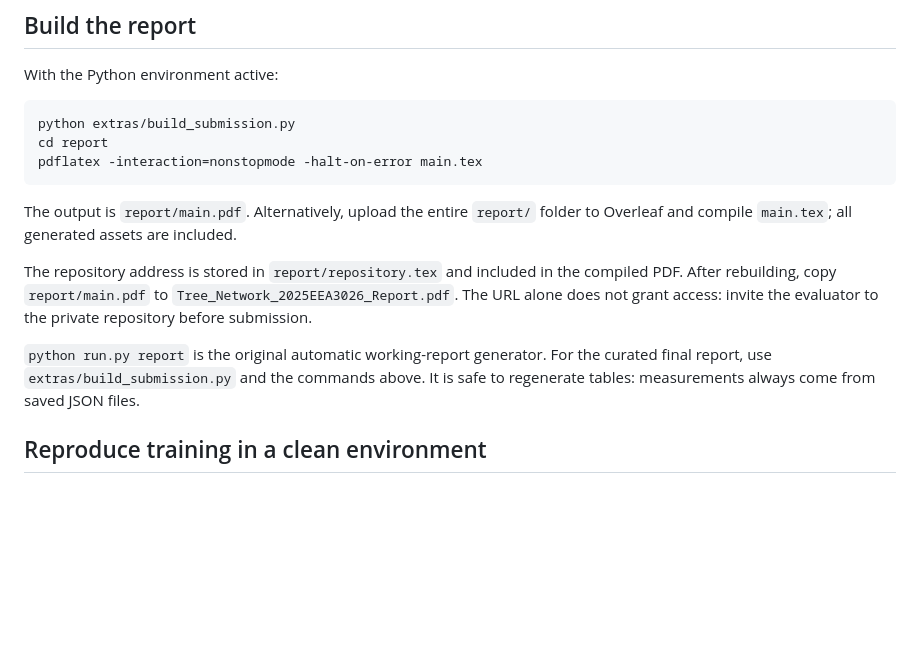
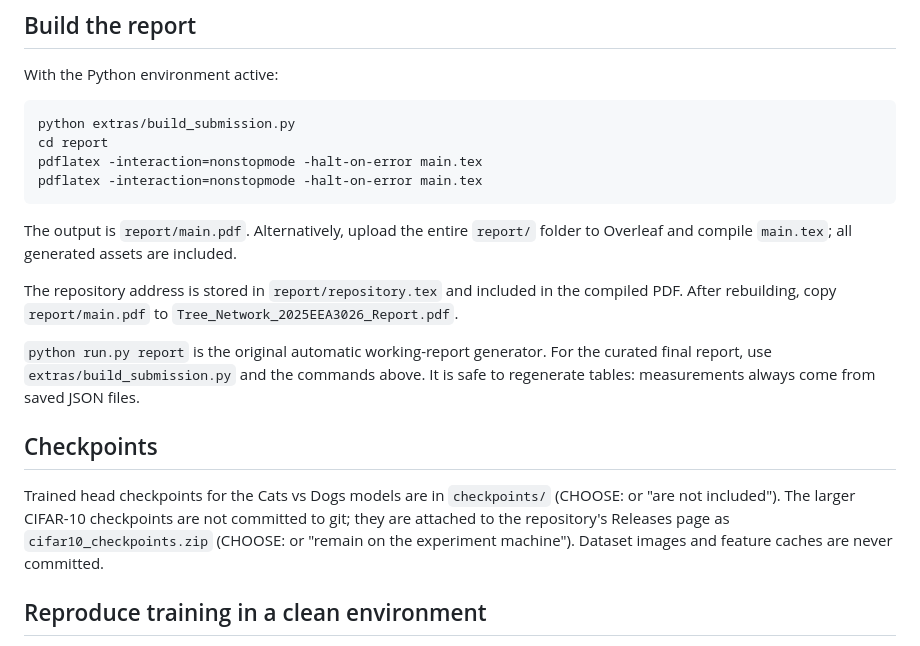
Before and after one commit to dugu01/Tree_Network_2025EEA3026, a Markdown page: README.md, the part around the change. GitHub-like rendering; blank space fills up the shorter version.

Commit message:
Update README with report instructions and checkpoints
Added checkpoints section and clarified report generation steps.

````diff
--- a/README.md
+++ b/README.md
@@ -44,6 +44,7 @@ With the Python environment active:
 python extras/build_submission.py
 cd report
 pdflatex -interaction=nonstopmode -halt-on-error main.tex
+pdflatex -interaction=nonstopmode -halt-on-error main.tex
 ```
 
 The output is `report/main.pdf`. Alternatively, upload the entire `report/` folder
@@ -51,12 +52,19 @@ to Overleaf and compile `main.tex`; all generated assets are included.
 
 The repository address is stored in `report/repository.tex` and included in the
 compiled PDF. After rebuilding, copy `report/main.pdf` to
-`Tree_Network_2025EEA3026_Report.pdf`. The URL alone does not grant access: invite
-the evaluator to the private repository before submission.
+`Tree_Network_2025EEA3026_Report.pdf`.
 
 `python run.py report` is the original automatic working-report generator. For the
 curated final report, use `extras/build_submission.py` and the commands above.
 It is safe to regenerate tables: measurements always come from saved JSON files.
+
+## Checkpoints
+
+Trained head checkpoints for the Cats vs Dogs models are in `checkpoints/`
+(CHOOSE: or "are not included"). The larger CIFAR-10 checkpoints are not
+committed to git; they are attached to the repository's Releases page as
+`cifar10_checkpoints.zip` (CHOOSE: or "remain on the experiment machine").
+Dataset images and feature caches are never committed.
 
 ## Reproduce training in a clean environment
 
````
